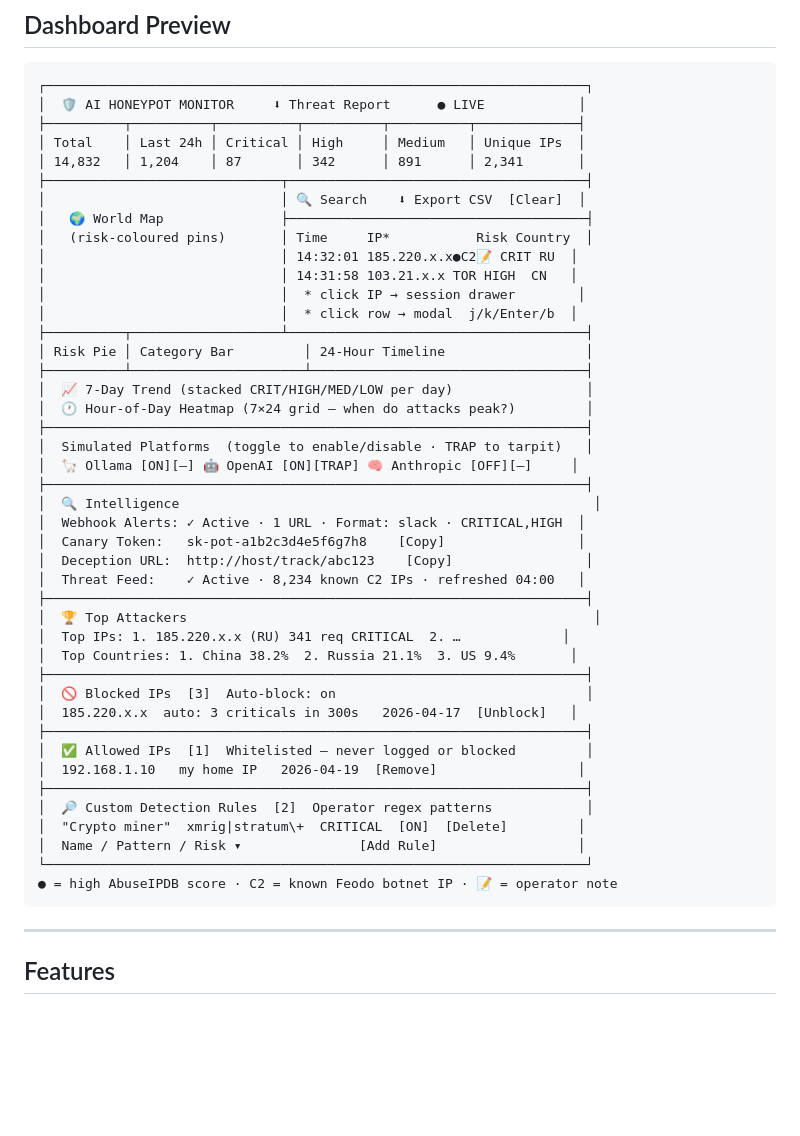
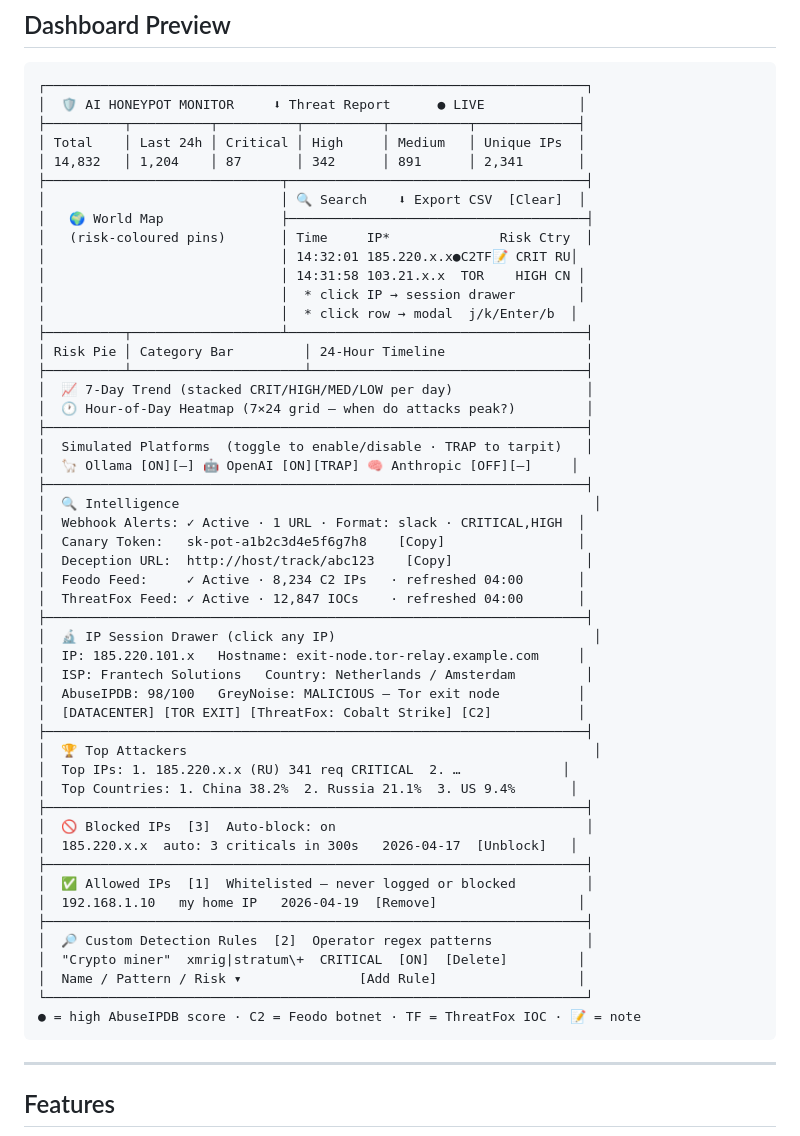
Before and after one commit to 0zzy-tech/Ai-pot, a Markdown page: README.md, the part around the change. Rendered like a GitHub page; blank space fills up the shorter version.

Commit message:
docs: update README preview and legend for ThreatFox/GreyNoise/IP enrichment [skip ci]

````diff
--- a/README.md
+++ b/README.md
@@ -17,9 +17,9 @@ Designed to run on a Raspberry Pi or any Ubuntu server. Ships as a multi-archite
 ├──────────────────────────────┬──────────────────────────────────────┤
 │                              │ 🔍 Search    ⬇ Export CSV  [Clear]  │
 │   🌍 World Map               ├──────────────────────────────────────┤
-│   (risk-coloured pins)       │ Time     IP*           Risk Country  │
-│                              │ 14:32:01 185.220.x.x●C2📝 CRIT RU  │
-│                              │ 14:31:58 103.21.x.x TOR HIGH  CN   │
+│   (risk-coloured pins)       │ Time     IP*              Risk Ctry  │
+│                              │ 14:32:01 185.220.x.x●C2TF📝 CRIT RU│
+│                              │ 14:31:58 103.21.x.x  TOR    HIGH CN │
 │                              │  * click IP → session drawer        │
 │                              │  * click row → modal  j/k/Enter/b  │
 ├──────────┬───────────────────┴──────────────────────────────────────┤
@@ -35,7 +35,14 @@ Designed to run on a Raspberry Pi or any Ubuntu server. Ships as a multi-archite
 │  Webhook Alerts: ✓ Active · 1 URL · Format: slack · CRITICAL,HIGH  │
 │  Canary Token:   sk-pot-a1b2c3d4e5f6g7h8    [Copy]                 │
 │  Deception URL:  http://host/track/abc123    [Copy]                 │
-│  Threat Feed:    ✓ Active · 8,234 known C2 IPs · refreshed 04:00   │
+│  Feodo Feed:     ✓ Active · 8,234 C2 IPs   · refreshed 04:00       │
+│  ThreatFox Feed: ✓ Active · 12,847 IOCs    · refreshed 04:00       │
+├─────────────────────────────────────────────────────────────────────┤
+│  🔬 IP Session Drawer (click any IP)                                 │
+│  IP: 185.220.101.x   Hostname: exit-node.tor-relay.example.com     │
+│  ISP: Frantech Solutions   Country: Netherlands / Amsterdam         │
+│  AbuseIPDB: 98/100   GreyNoise: MALICIOUS — Tor exit node          │
+│  [DATACENTER] [TOR EXIT] [ThreatFox: Cobalt Strike] [C2]           │
 ├─────────────────────────────────────────────────────────────────────┤
 │  🏆 Top Attackers                                                    │
 │  Top IPs: 1. 185.220.x.x (RU) 341 req CRITICAL  2. …             │
@@ -51,7 +58,7 @@ Designed to run on a Raspberry Pi or any Ubuntu server. Ships as a multi-archite
 │  "Crypto miner"  xmrig|stratum\+  CRITICAL  [ON]  [Delete]         │
 │  Name / Pattern / Risk ▾               [Add Rule]                  │
 └─────────────────────────────────────────────────────────────────────┘
-● = high AbuseIPDB score · C2 = known Feodo botnet IP · 📝 = operator note
+● = high AbuseIPDB score · C2 = Feodo botnet · TF = ThreatFox IOC · 📝 = note
 ```
 
 ---
````
